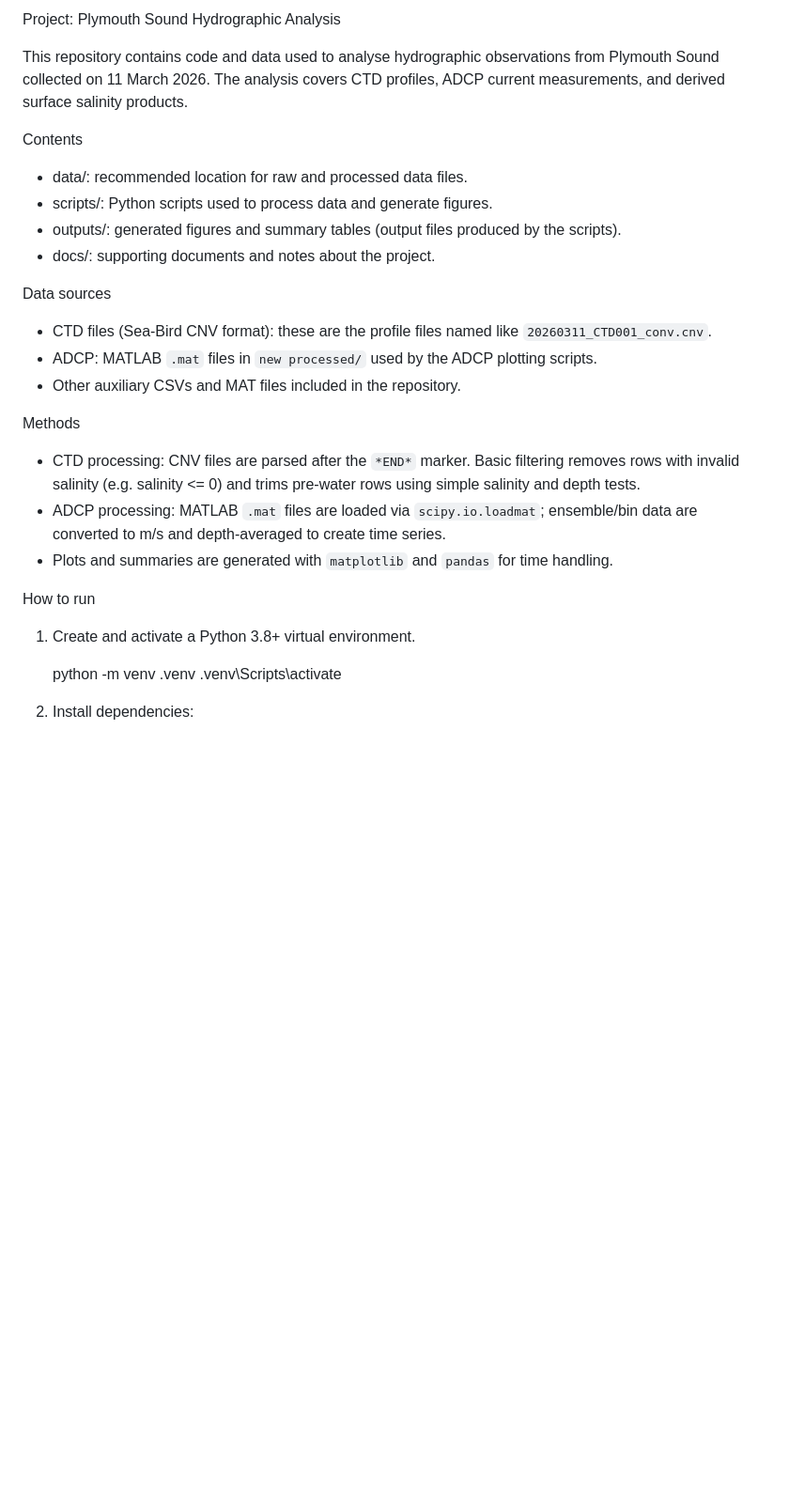
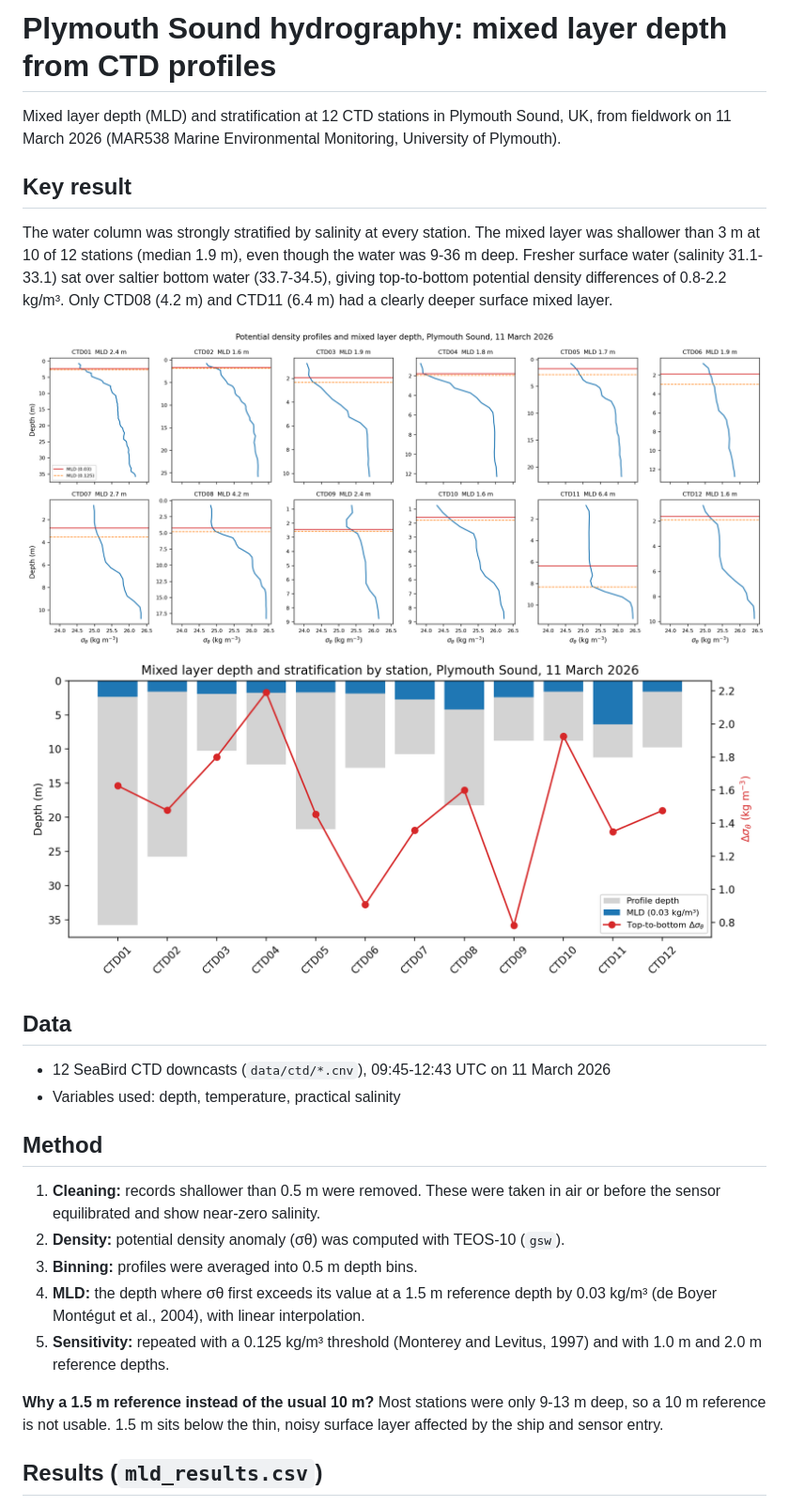
Before and after one commit to Vainkox69x/plymouth-sound-mixed-layer-depth, a Markdown page: README.md, the part around one of its changes. Shown at 94% size. Drawn GitHub-style; pictures changed too: figures/mld_by_station.png (added), figures/mld_profiles.png (added); blank space fills up the shorter version.

Commit message:
Add MLD analysis

```diff
--- a/README.md
+++ b/README.md
@@ -1,32 +1,25 @@
-Project: Plymouth Sound Hydrographic Analysis
+# Plymouth Sound hydrography: mixed layer depth from CTD profiles
 
-This repository contains code and data used to analyse hydrographic observations from Plymouth Sound
-collected on 11 March 2026. The analysis covers CTD profiles, ADCP current measurements, and derived
-surface salinity products.
+Mixed layer depth (MLD) and stratification at 12 CTD stations in Plymouth Sound, UK, from fieldwork on 11 March 2026 (MAR538 Marine Environmental Monitoring, University of Plymouth).
 
-Contents
-- data/: recommended location for raw and processed data files.
-- scripts/: Python scripts used to process data and generate figures.
-- outputs/: generated figures and summary tables (output files produced by the scripts).
-- docs/: supporting documents and notes about the project.
+## Key result
+The water column was strongly stratified by salinity at every station. The mixed layer was shallower than 3 m at 10 of 12 stations (median 1.9 m), even though the water was 9-36 m deep. Fresher surface water (salinity 31.1-33.1) sat over saltier bottom water (33.7-34.5), giving top-to-bottom potential density differences of 0.8-2.2 kg/m³. Only CTD08 (4.2 m) and CTD11 (6.4 m) had a clearly deeper surface mixed layer.
 
-Data sources
-- CTD files (Sea-Bird CNV format): these are the profile files named like `20260311_CTD001_conv.cnv`.
-- ADCP: MATLAB `.mat` files in `new processed/` used by the ADCP plotting scripts.
-- Other auxiliary CSVs and MAT files included in the repository.
+![MLD profiles](figures/mld_profiles.png)
+![MLD by station](figures/mld_by_station.png)
 
-Methods
-- CTD processing: CNV files are parsed after the `*END*` marker. Basic filtering removes rows with
-  invalid salinity (e.g. salinity <= 0) and trims pre-water rows using simple salinity and depth tests.
-- ADCP processing: MATLAB `.mat` files are loaded via `scipy.io.loadmat`; ensemble/bin data are
-  converted to m/s and depth-averaged to create time series.
-- Plots and summaries are generated with `matplotlib` and `pandas` for time handling.
+## Data
+- 12 SeaBird CTD downcasts (`data/ctd/*.cnv`), 09:45-12:43 UTC on 11 March 2026
+- Variables used: depth, temperature, practical salinity
 
-How to run
-1. Create and activate a Python 3.8+ virtual environment.
+## Method
+1. **Cleaning:** records shallower than 0.5 m were removed. These were taken in air or before the sensor equilibrated and show near-zero salinity.
+2. **Density:** potential density anomaly (σθ) was computed with TEOS-10 (`gsw`).
+3. **Binning:** profiles were averaged into 0.5 m depth bins.
+4. **MLD:** the depth where σθ first exceeds its value at a 1.5 m reference depth by 0.03 kg/m³ (de Boyer Montégut et al., 2004), with linear interpolation.
+5. **Sensitivity:** repeated with a 0.125 kg/m³ threshold (Monterey and Levitus, 1997) and with 1.0 m and 2.0 m reference depths.
 
-   python -m venv .venv
-   .venv\\Scripts\\activate
+**Why a 1.5 m reference instead of the usual 10 m?** Most stations were only 9-13 m deep, so a 10 m reference is not usable. 1.5 m sits below the thin, noisy surface layer affected by the ship and sensor entry.
 
-2. Install dependencies:
+## Results (`mld_results.csv`)
 
```
Also changed, not shown: other parts of README.md (+29 -10 lines), 16 other files.
